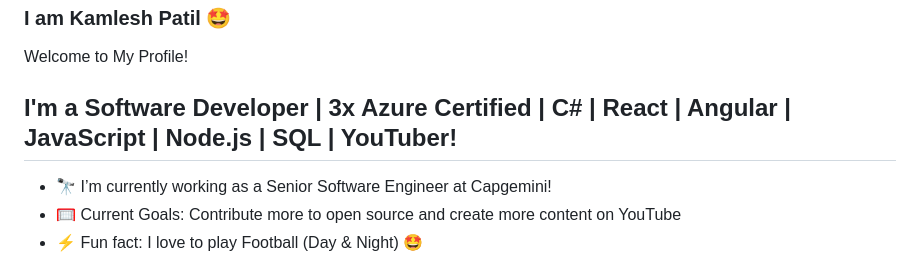
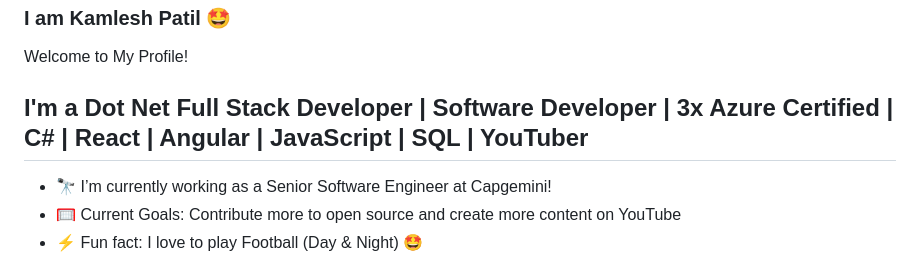
Before and after one commit to iamkamlesh18/iamkamlesh18, a Markdown page: README.md, the part around the change. GitHub-like rendering.

Commit message:
Update title and description in README.md

```diff
--- a/README.md
+++ b/README.md
@@ -4,7 +4,7 @@
 
 Welcome to My Profile!
 
-## I'm a Software Developer | 3x Azure Certified | C# | React | Angular | JavaScript | Node.js | SQL | YouTuber!
+## I'm a Dot Net Full Stack Developer | Software Developer | 3x Azure Certified | C# | React | Angular | JavaScript | SQL | YouTuber
 
 - 🔭 I’m currently working as a Senior Software Engineer at Capgemini!
 - 🥅 Current Goals: Contribute more to open source and create more content on YouTube
```
